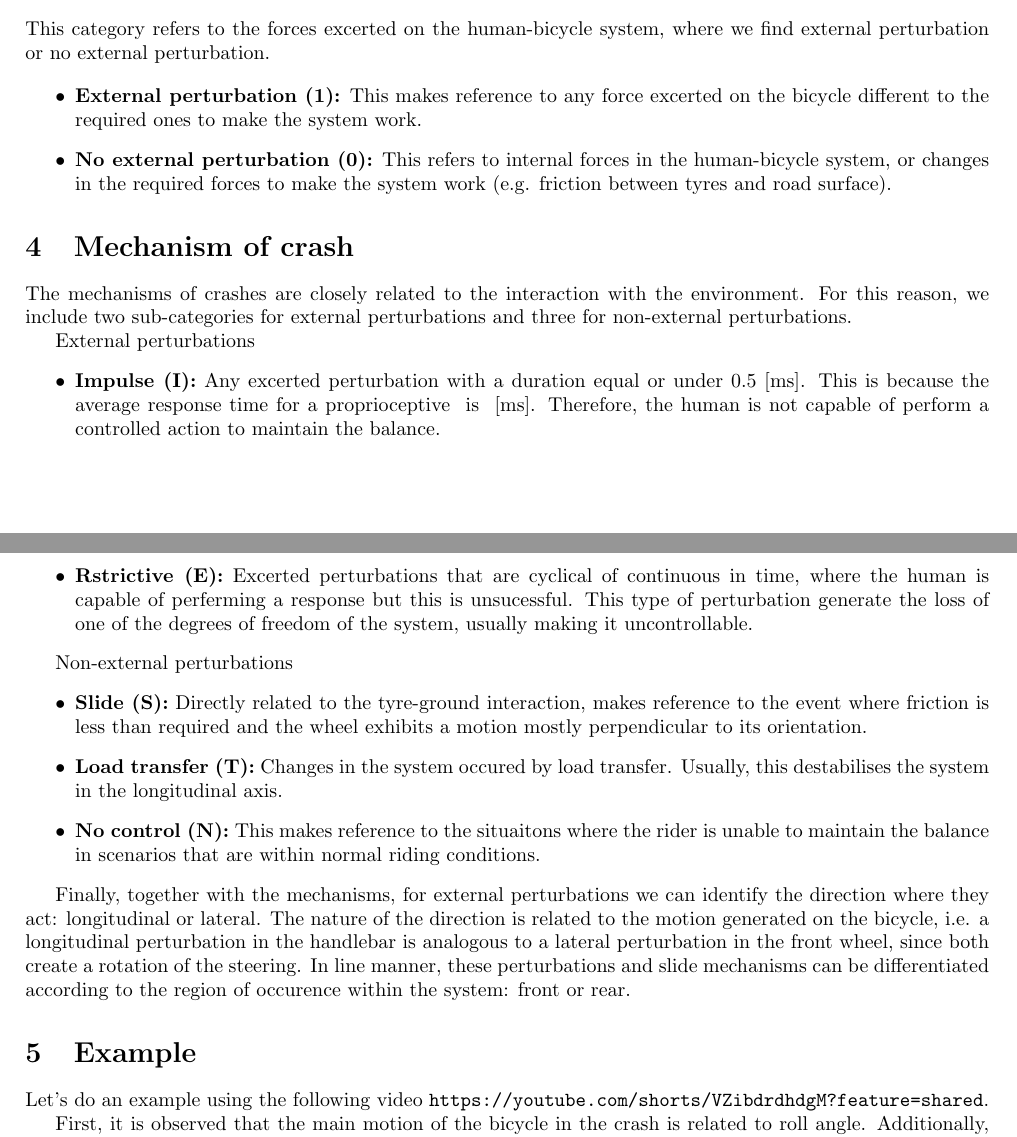
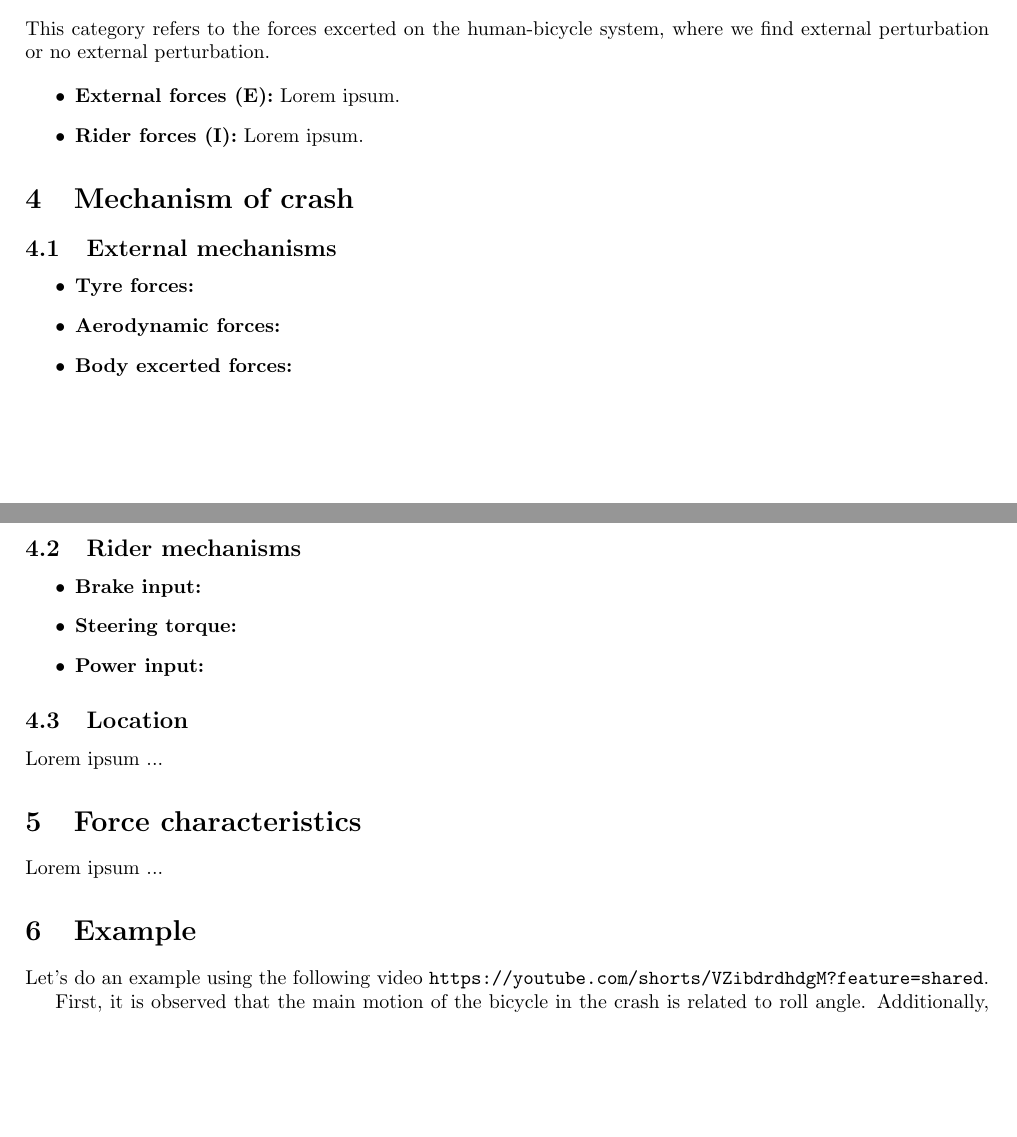
Before and after one commit to Eimolgon/Drafts, a LaTeX document (crash-class/classification-guide.tex): two parts of pages 2 and 3 of 3, joined at a grey line, cut so that both start at the same text, the shorter picture padded with empty space. Compiled offline with pdfLaTeX.

Commit message:
Update drawing

```diff
--- a/crash-class/classification-guide.tex
+++ b/crash-class/classification-guide.tex
@@ -79,43 +79,33 @@ This is particularly challenging to represent in a normal drawing so the visual
 This category refers to the forces excerted on the human-bicycle system, where we find external perturbation or no external perturbation.
 
 \begin{itemize}
-    \item \textbf{External perturbation (1):} This makes reference to any force excerted on the bicycle different to the required ones to make the system work.
-    \item \textbf{No external perturbation (0):} This refers to internal forces in the human-bicycle system, or changes in the required forces to make the system work (e.g. friction between tyres and road surface).
+    \item \textbf{External forces (E):} Lorem ipsum.
+    \item \textbf{Rider forces (I):} Lorem ipsum.
 \end{itemize}
 
 \section{Mechanism of crash}
 
-The mechanisms of crashes are closely related to the interaction with the environment.
-%
-For this reason, we include two sub-categories for external perturbations and three for non-external perturbations.
-
-External perturbations
+\subsection{External mechanisms}
 \begin{itemize}
-    \item \textbf{Impulse (I):} Any excerted perturbation with a duration equal or under 0.5 [ms].
-        %
-        This is because the average response time for a proprioceptive {} is {} [ms].
-        %
-        Therefore, the human is not capable of perform a controlled action to maintain the balance.
-    \item \textbf{Rstrictive (E):} Excerted perturbations that are cyclical of continuous in time, where the human is capable of perferming a response but this is unsucessful.
-        %
-        This type of perturbation generate the loss of one of the degrees of freedom of the system, usually making it uncontrollable.
+    \item \textbf{Tyre forces:}
+    \item \textbf{Aerodynamic forces:}
+    \item \textbf{Body excerted forces:}
 \end{itemize}
 
-Non-external perturbations
+\subsection{Rider mechanisms}
 \begin{itemize}
-    \item \textbf{Slide (S):} Directly related to the tyre-ground interaction, makes reference to the event where friction is less than required and the wheel exhibits a motion mostly perpendicular to its orientation.
-    \item \textbf{Load transfer (T):} Changes in the system occured by load transfer.
-        %
-        Usually, this destabilises the system in the longitudinal axis.
-    \item \textbf{No control (N):} This makes reference to the situaitons where the rider is unable to maintain the balance in scenarios that are within normal riding conditions.
+    \item \textbf{Brake input:}
+    \item \textbf{Steering torque:}
+    \item \textbf{Power input:}
 \end{itemize}
 
-Finally, together with the mechanisms, for external perturbations we can identify the direction where they act: longitudinal or lateral.
-%
-The nature of the direction is related to the motion generated on the bicycle, i.e. a longitudinal perturbation in the handlebar is analogous to a lateral perturbation in the front wheel, since both create a rotation of the steering.
-%
-In line manner, these perturbations and slide mechanisms can be differentiated according to the region of occurence within the system: front or rear.
+\subsection{Location}
 
+Lorem ipsum ...
+
+\section{Force characteristics}
+
+Lorem ipsum ...
 
 \section{Example}
 
```
Also changed, not shown: crash-class/class-mindmap-v2.png (added), crash-class/pitch-over.svg (added), crash-class/roll-over.png, crash-class/classification-guide.tex (4 more changed lines), 2 other files.
